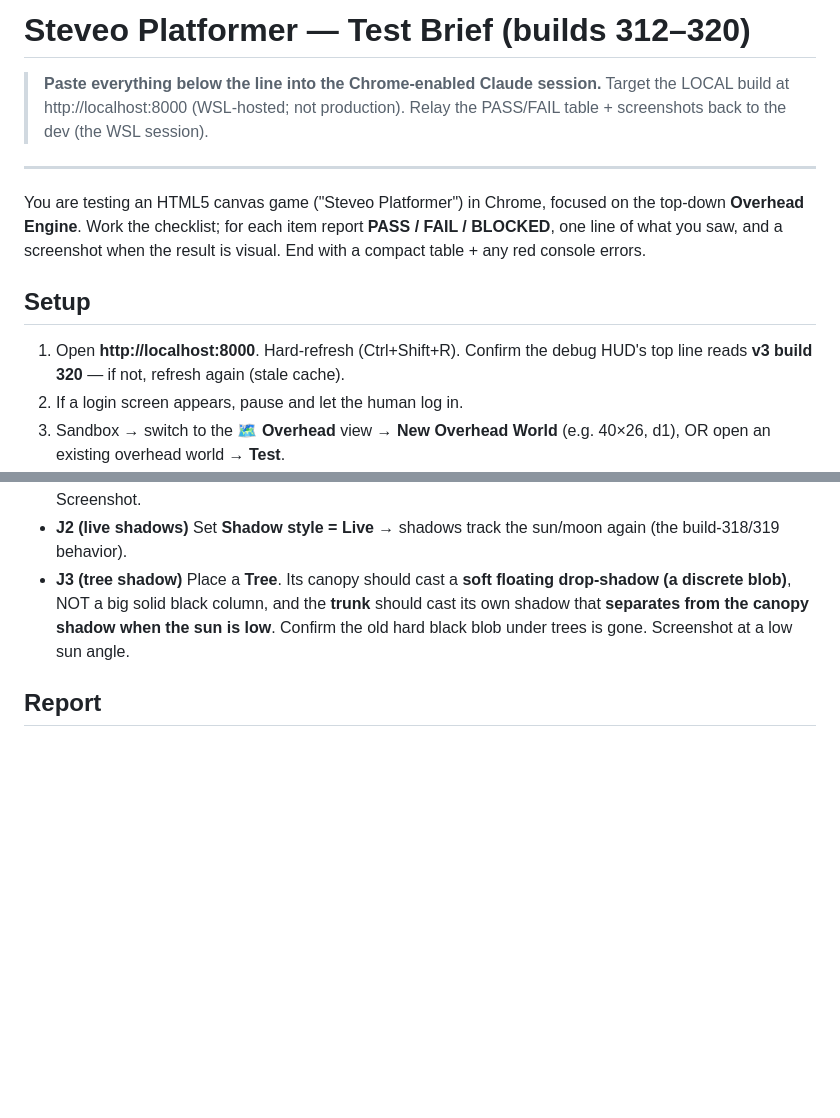
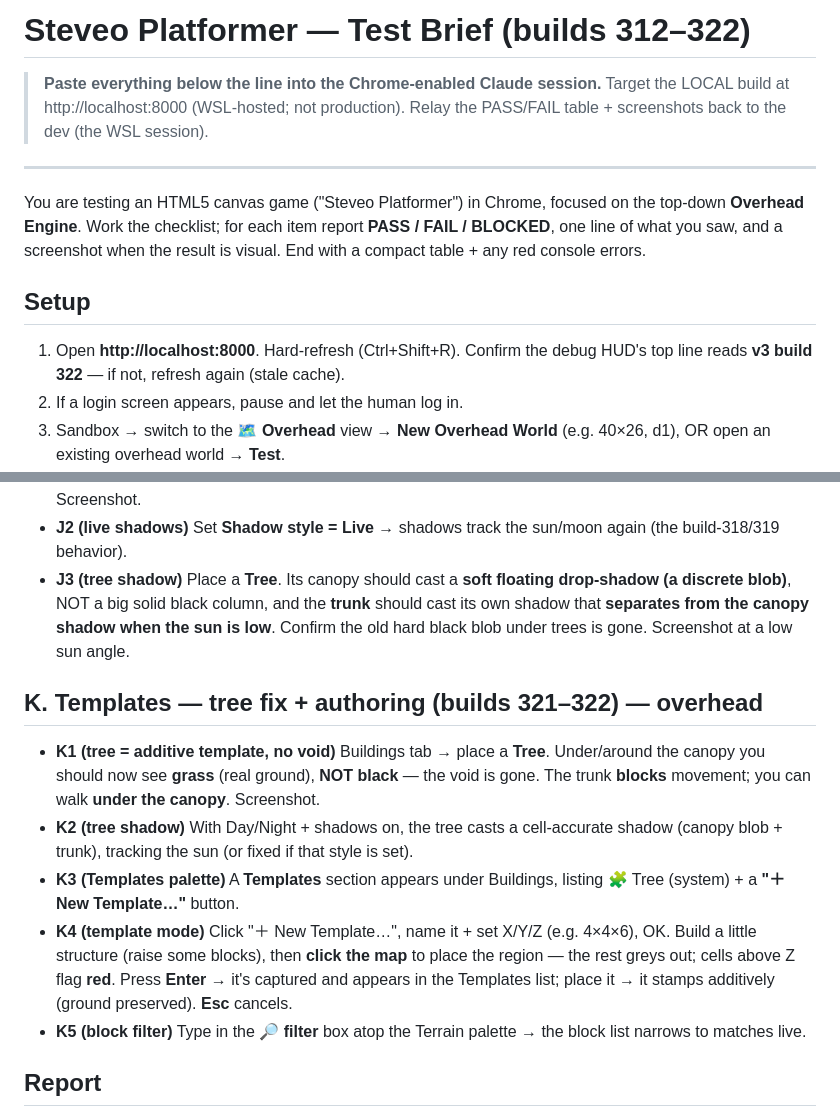
Before and after one commit to krtaylor-ui/steveo-platformer, a Markdown page: OVERHEAD_TEST_BRIEF.md, 2 parts joined by grey strips. Rendered like a GitHub page; blank space fills up the shorter version.

Commit message:
Test brief: add templates section K (builds 321-322)
Co-Authored-By: Claude Opus 4.8 (1M context) <noreply@anthropic.com>

```diff
--- a/OVERHEAD_TEST_BRIEF.md
+++ b/OVERHEAD_TEST_BRIEF.md
@@ -1,4 +1,4 @@
-# Steveo Platformer — Test Brief (builds 312–320)
+# Steveo Platformer — Test Brief (builds 312–322)
 
 > **Paste everything below the line into the Chrome-enabled Claude session.**
 > Target the LOCAL build at http://localhost:8000 (WSL-hosted; not production).
@@ -13,7 +13,7 @@ a compact table + any red console errors.
 
 ## Setup
 1. Open **http://localhost:8000**. Hard-refresh (Ctrl+Shift+R). Confirm the debug HUD's top
-   line reads **v3 build 320** — if not, refresh again (stale cache).
+   line reads **v3 build 322** — if not, refresh again (stale cache).
 2. If a login screen appears, pause and let the human log in.
 3. Sandbox → switch to the **🗺 Overhead** view → **New Overhead World** (e.g. 40×26, d1),
    OR open an existing overhead world → **Test**.
@@ -127,6 +127,21 @@ Build a tall block (elevation 3–4) and a raised **glass** pane. Enable Day/Nig
   shadow that **separates from the canopy shadow when the sun is low**. Confirm the old hard
   black blob under trees is gone. Screenshot at a low sun angle.
 
+## K. Templates — tree fix + authoring (builds 321–322) — overhead
+- **K1 (tree = additive template, no void)** Buildings tab → place a **Tree**. Under/around
+  the canopy you should now see **grass** (real ground), **NOT black** — the void is gone.
+  The trunk **blocks** movement; you can walk **under the canopy**. Screenshot.
+- **K2 (tree shadow)** With Day/Night + shadows on, the tree casts a cell-accurate shadow
+  (canopy blob + trunk), tracking the sun (or fixed if that style is set).
+- **K3 (Templates palette)** A **Templates** section appears under Buildings, listing 🧩 Tree
+  (system) + a **"＋ New Template…"** button.
+- **K4 (template mode)** Click "＋ New Template…", name it + set X/Y/Z (e.g. 4×4×6), OK. Build
+  a little structure (raise some blocks), then **click the map** to place the region — the
+  rest greys out; cells above Z flag **red**. Press **Enter** → it's captured and appears in
+  the Templates list; place it → it stamps additively (ground preserved). **Esc** cancels.
+- **K5 (block filter)** Type in the **🔎 filter** box atop the Terrain palette → the block
+  list narrows to matches live.
+
 ## Report
 A table: `Item | PASS/FAIL/BLOCKED | note`. Attach screenshots inline. Open DevTools console
 and list any red errors (should be zero).
```
